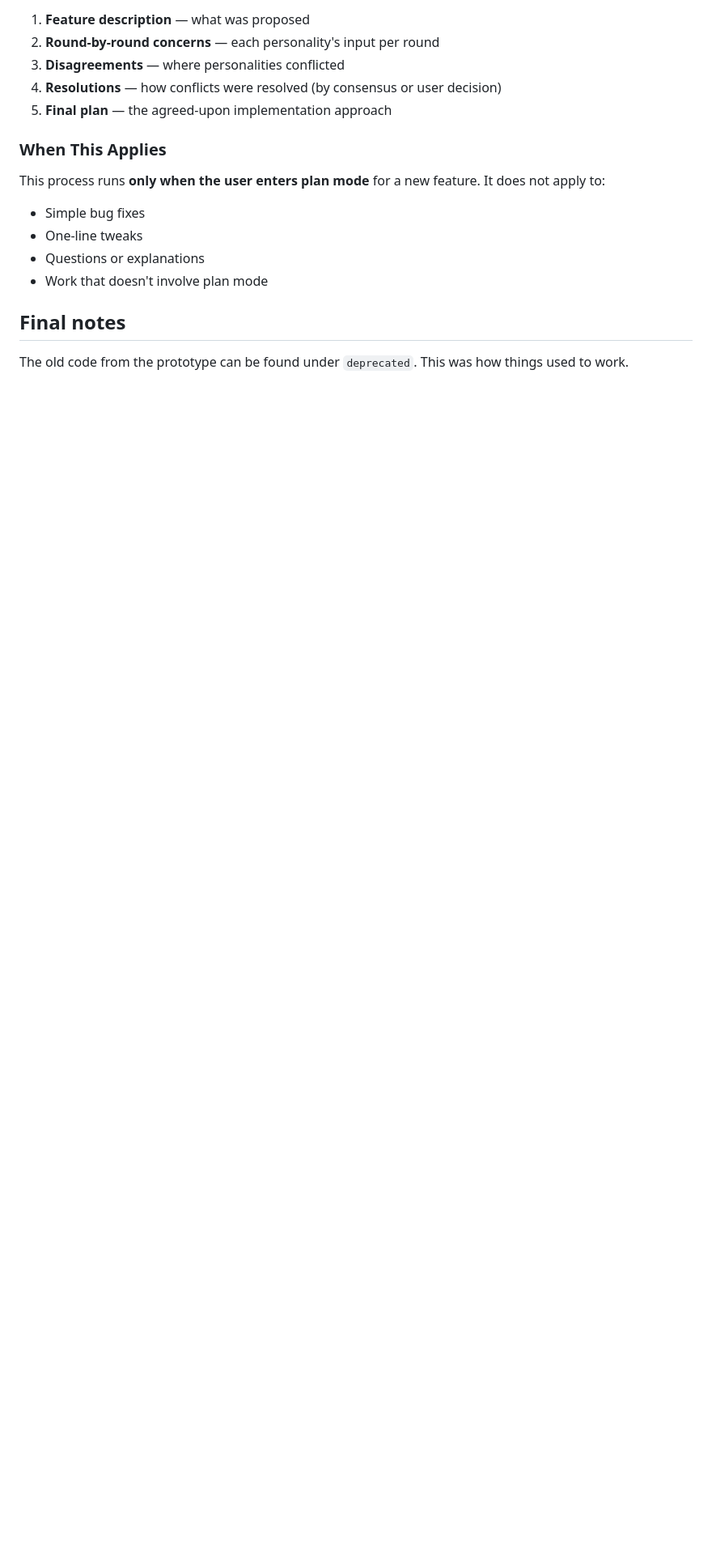
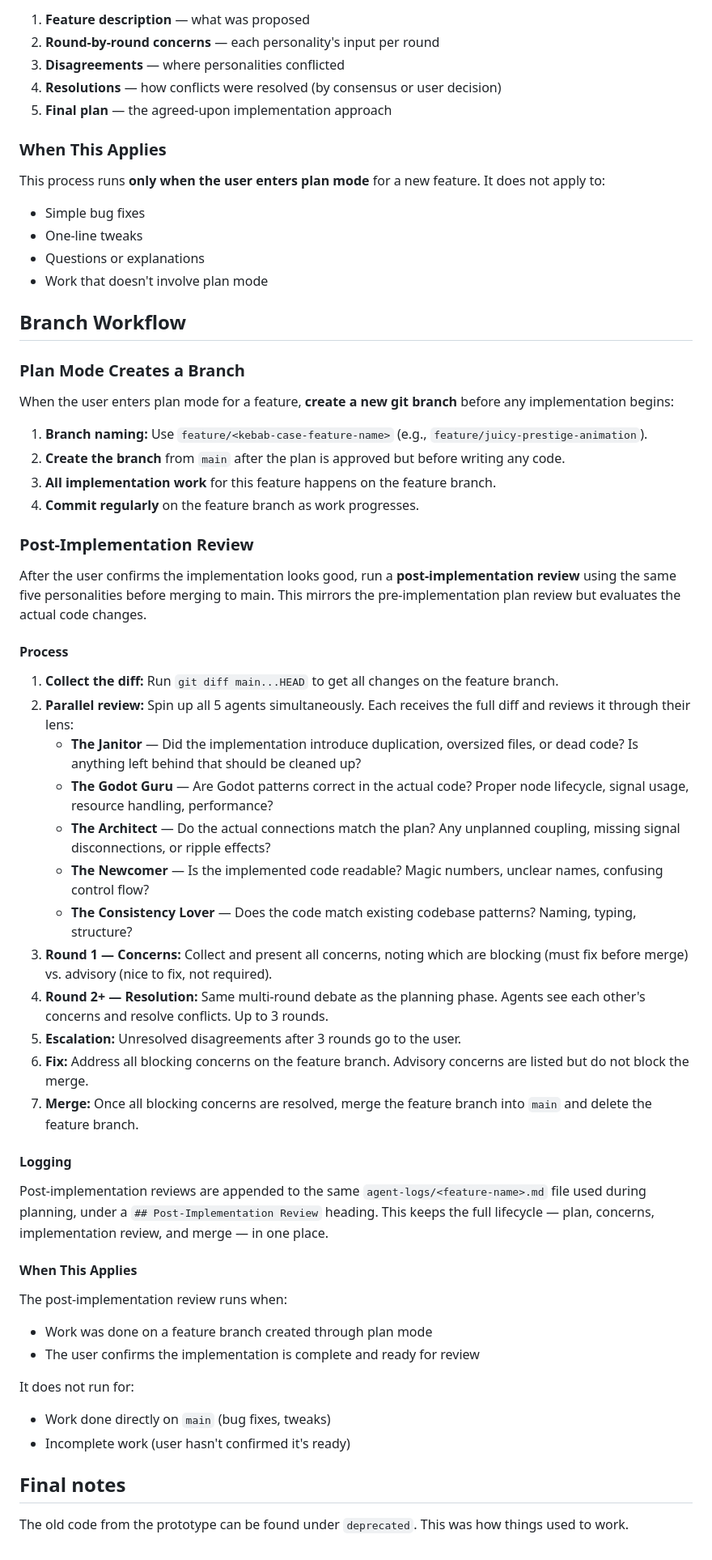
Before and after one commit to kjbrown-sandbox/pleenko, a Markdown page: CLAUDE.md, the part around the change. Shown at 81% size. GitHub-like rendering; blank space fills up the shorter version.

Commit message:
Update Claude for better feature management

```diff
--- a/CLAUDE.md
+++ b/CLAUDE.md
@@ -215,6 +215,50 @@ This process runs **only when the user enters plan mode** for a new feature. It
 - Questions or explanations
 - Work that doesn't involve plan mode
 
+## Branch Workflow
+
+### Plan Mode Creates a Branch
+
+When the user enters plan mode for a feature, **create a new git branch** before any implementation begins:
+
+1. **Branch naming:** Use `feature/<kebab-case-feature-name>` (e.g., `feature/juicy-prestige-animation`).
+2. **Create the branch** from `main` after the plan is approved but before writing any code.
+3. **All implementation work** for this feature happens on the feature branch.
+4. **Commit regularly** on the feature branch as work progresses.
+
+### Post-Implementation Review
+
+After the user confirms the implementation looks good, run a **post-implementation review** using the same five personalities before merging to main. This mirrors the pre-implementation plan review but evaluates the actual code changes.
+
+#### Process
+
+1. **Collect the diff:** Run `git diff main...HEAD` to get all changes on the feature branch.
+2. **Parallel review:** Spin up all 5 agents simultaneously. Each receives the full diff and reviews it through their lens:
+   - **The Janitor** — Did the implementation introduce duplication, oversized files, or dead code? Is anything left behind that should be cleaned up?
+   - **The Godot Guru** — Are Godot patterns correct in the actual code? Proper node lifecycle, signal usage, resource handling, performance?
+   - **The Architect** — Do the actual connections match the plan? Any unplanned coupling, missing signal disconnections, or ripple effects?
+   - **The Newcomer** — Is the implemented code readable? Magic numbers, unclear names, confusing control flow?
+   - **The Consistency Lover** — Does the code match existing codebase patterns? Naming, typing, structure?
+3. **Round 1 — Concerns:** Collect and present all concerns, noting which are blocking (must fix before merge) vs. advisory (nice to fix, not required).
+4. **Round 2+ — Resolution:** Same multi-round debate as the planning phase. Agents see each other's concerns and resolve conflicts. Up to 3 rounds.
+5. **Escalation:** Unresolved disagreements after 3 rounds go to the user.
+6. **Fix:** Address all blocking concerns on the feature branch. Advisory concerns are listed but do not block the merge.
+7. **Merge:** Once all blocking concerns are resolved, merge the feature branch into `main` and delete the feature branch.
+
+#### Logging
+
+Post-implementation reviews are appended to the same `agent-logs/<feature-name>.md` file used during planning, under a `## Post-Implementation Review` heading. This keeps the full lifecycle — plan, concerns, implementation review, and merge — in one place.
+
+#### When This Applies
+
+The post-implementation review runs when:
+- Work was done on a feature branch created through plan mode
+- The user confirms the implementation is complete and ready for review
+
+It does not run for:
+- Work done directly on `main` (bug fixes, tweaks)
+- Incomplete work (user hasn't confirmed it's ready)
+
 ## Final notes
 
 The old code from the prototype can be found under `deprecated`. This was how things used to work.
```
